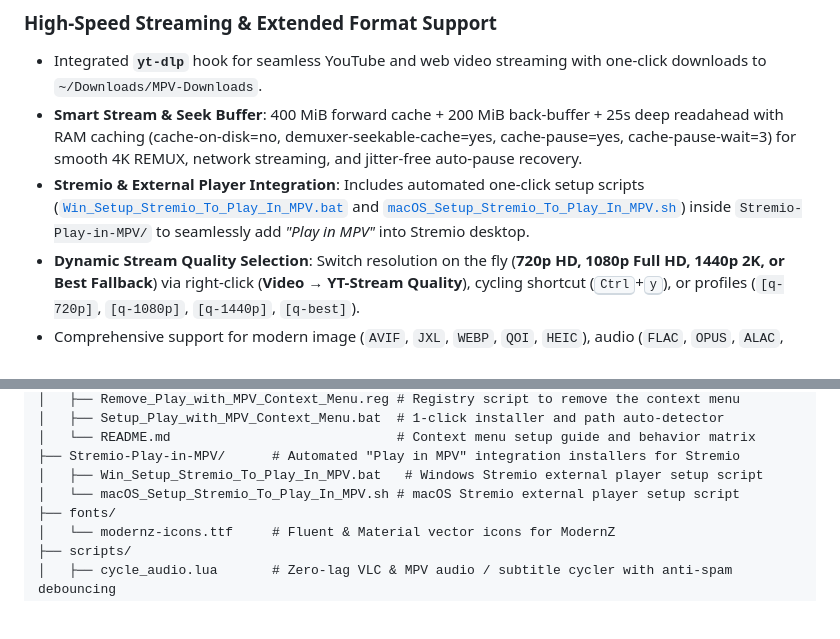
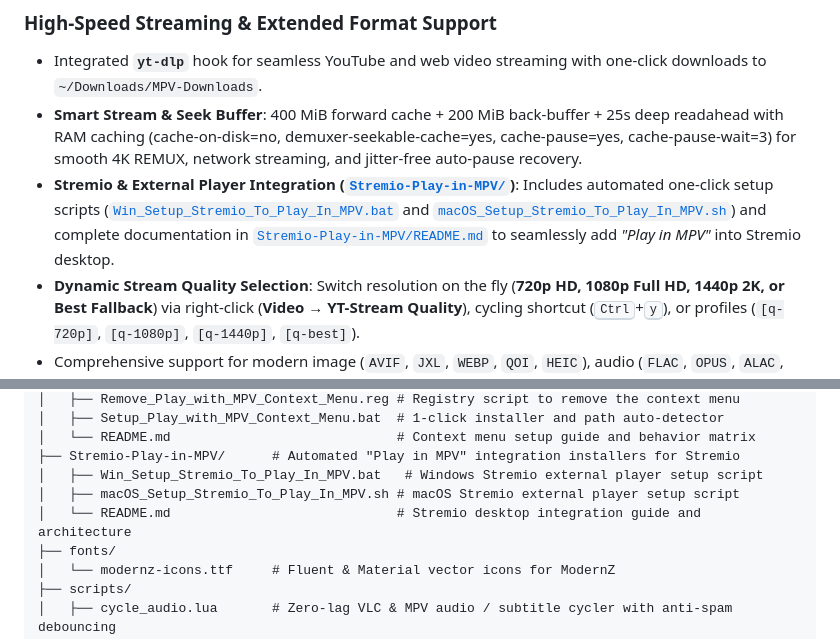
Before and after one commit to Biraj2004/biraj-mpv-conf, a Markdown page: README.md, 2 parts joined by grey strips. Rendered like a GitHub page; blank space fills up the shorter version.

Commit message:
README for Stremio-Play-in-MPV integration

```diff
--- a/README.md
+++ b/README.md
@@ -305,7 +305,7 @@ ytdl-raw-options-append=cookies-from-browser=firefox
 ### High-Speed Streaming & Extended Format Support
 - Integrated **`yt-dlp`** hook for seamless YouTube and web video streaming with one-click downloads to `~/Downloads/MPV-Downloads`.
 - **Smart Stream & Seek Buffer**: 400 MiB forward cache + 200 MiB back-buffer + 25s deep readahead with RAM caching (cache-on-disk=no, demuxer-seekable-cache=yes, cache-pause=yes, cache-pause-wait=3) for smooth 4K REMUX, network streaming, and jitter-free auto-pause recovery.
-- **Stremio & External Player Integration**: Includes automated one-click setup scripts ([`Win_Setup_Stremio_To_Play_In_MPV.bat`](Stremio-Play-in-MPV/Win_Setup_Stremio_To_Play_In_MPV.bat) and [`macOS_Setup_Stremio_To_Play_In_MPV.sh`](Stremio-Play-in-MPV/macOS_Setup_Stremio_To_Play_In_MPV.sh)) inside `Stremio-Play-in-MPV/` to seamlessly add *"Play in MPV"* into Stremio desktop.
+- **Stremio & External Player Integration ([`Stremio-Play-in-MPV/`](Stremio-Play-in-MPV/))**: Includes automated one-click setup scripts ([`Win_Setup_Stremio_To_Play_In_MPV.bat`](Stremio-Play-in-MPV/Win_Setup_Stremio_To_Play_In_MPV.bat) and [`macOS_Setup_Stremio_To_Play_In_MPV.sh`](Stremio-Play-in-MPV/macOS_Setup_Stremio_To_Play_In_MPV.sh)) and complete documentation in [`Stremio-Play-in-MPV/README.md`](Stremio-Play-in-MPV/README.md) to seamlessly add *"Play in MPV"* into Stremio desktop.
 - **Dynamic Stream Quality Selection**: Switch resolution on the fly (**720p HD, 1080p Full HD, 1440p 2K, or Best Fallback**) via right-click (**Video → YT-Stream Quality**), cycling shortcut (<kbd>Ctrl</kbd>+<kbd>y</kbd>), or profiles (`[q-720p]`, `[q-1080p]`, `[q-1440p]`, `[q-best]`).
 - Comprehensive support for modern image (`AVIF`, `JXL`, `WEBP`, `QOI`, `HEIC`), audio (`FLAC`, `OPUS`, `ALAC`, `M4A`), and video containers (`MKV`, `MP4`, `WebM`, `M2TS`, `DAV`).
 
@@ -325,7 +325,8 @@ biraj-mpv-conf/
 │   └── README.md                             # Context menu setup guide and behavior matrix
 ├── Stremio-Play-in-MPV/      # Automated "Play in MPV" integration installers for Stremio
 │   ├── Win_Setup_Stremio_To_Play_In_MPV.bat   # Windows Stremio external player setup script
-│   └── macOS_Setup_Stremio_To_Play_In_MPV.sh # macOS Stremio external player setup script
+│   ├── macOS_Setup_Stremio_To_Play_In_MPV.sh # macOS Stremio external player setup script
+│   └── README.md                             # Stremio desktop integration guide and architecture
 ├── fonts/
 │   └── modernz-icons.ttf     # Fluent & Material vector icons for ModernZ
 ├── scripts/
```
Also changed, not shown: Stremio-Play-in-MPV/README.md (added, +106 -0 lines).
